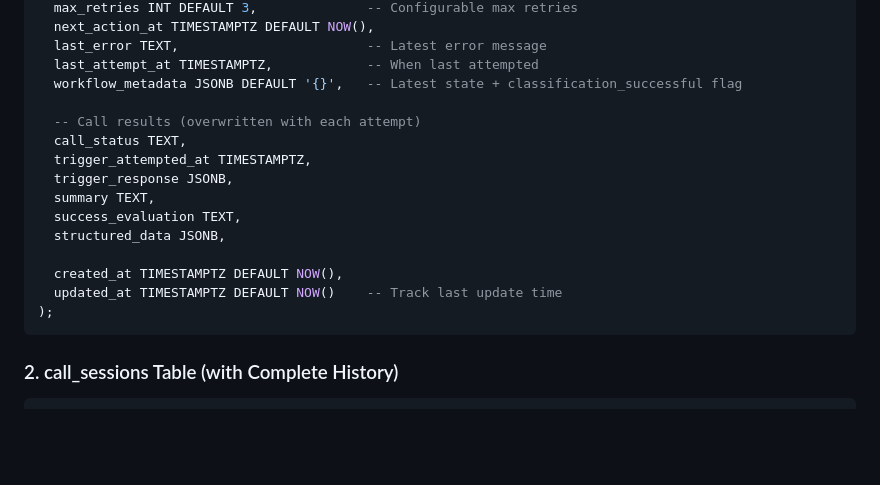
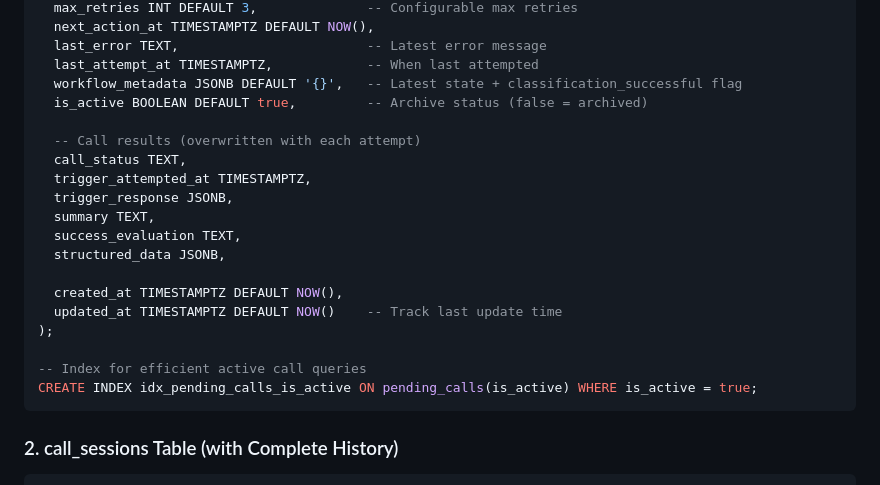
Before and after one commit to christopher-palmieri/deepgram-call-handler, a Markdown page: classification-readme.md, the part around one of its changes. Drawn GitHub-style; blank space fills up the shorter version.

````diff
--- a/classification-readme.md
+++ b/classification-readme.md
@@ -460,6 +460,7 @@ CREATE TABLE pending_calls (
   last_error TEXT,                        -- Latest error message
   last_attempt_at TIMESTAMPTZ,            -- When last attempted
   workflow_metadata JSONB DEFAULT '{}',   -- Latest state + classification_successful flag
+  is_active BOOLEAN DEFAULT true,         -- Archive status (false = archived)
 
   -- Call results (overwritten with each attempt)
   call_status TEXT,
@@ -472,6 +473,9 @@ CREATE TABLE pending_calls (
   created_at TIMESTAMPTZ DEFAULT NOW(),
   updated_at TIMESTAMPTZ DEFAULT NOW()    -- Track last update time
 );
+
+-- Index for efficient active call queries
+CREATE INDEX idx_pending_calls_is_active ON pending_calls(is_active) WHERE is_active = true;
 ```
 
 ### 2. call_sessions Table (with Complete History)
````
Also changed, not shown: other parts of classification-readme.md (+129 -1 lines).
